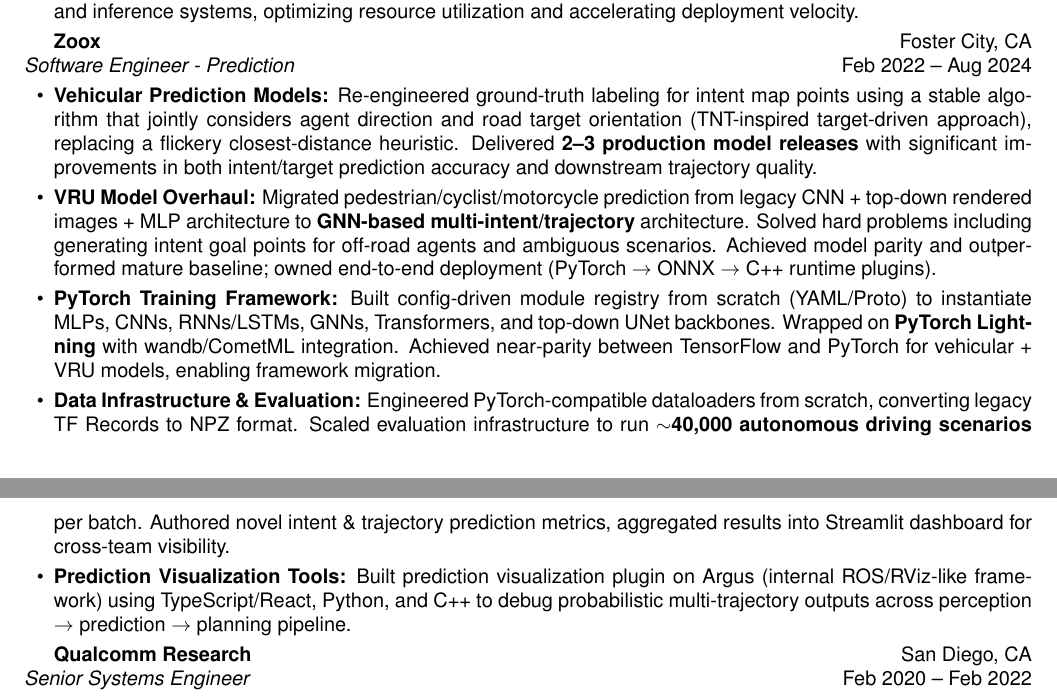
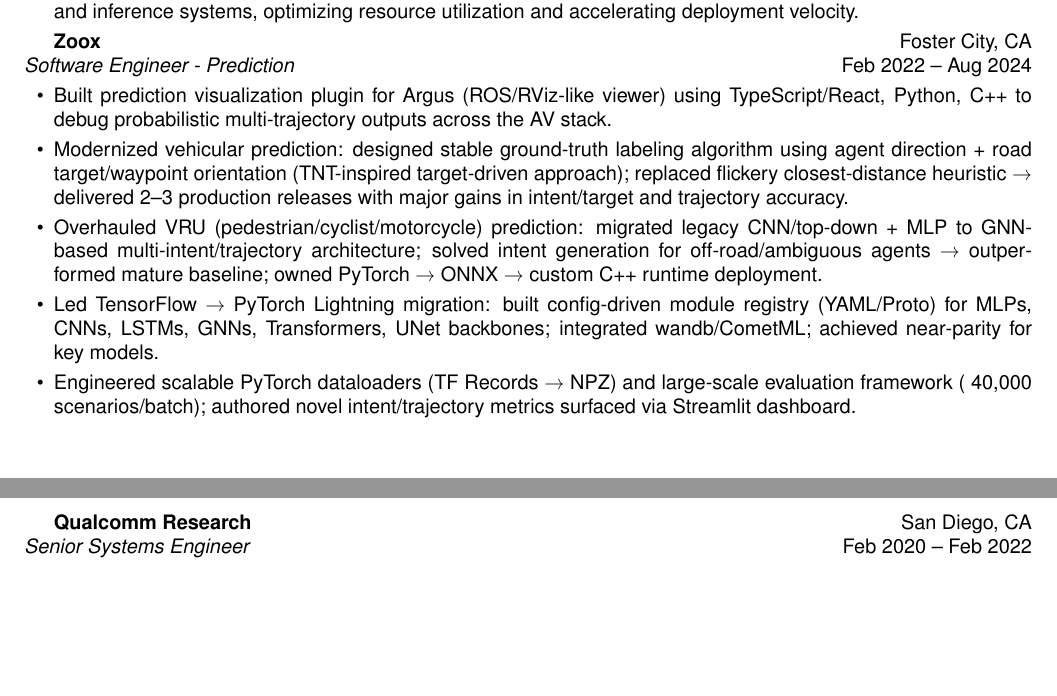
Before and after one commit to gopikrishtummala/gopikrishtummala.github.io, a LaTeX CV (resume/resume.tex): two parts of pages 1 and 2 of 3, joined at a grey line, cut so that both start at the same text, the shorter picture padded with empty space. Compiled offline with pdfLaTeX.

Commit message:
Improve Zoox section: more concise and flowing format
- Removed bold headers for better readability
- Made bullets more compact and scannable
- Used arrows (→) for better flow
- Maintained all technical details in more readable format

```diff
--- a/resume/resume.tex
+++ b/resume/resume.tex
@@ -80,11 +80,11 @@
 \textbf{Zoox} \hfill Foster City, CA \\
 \textit{Software Engineer - Prediction} \hfill Feb 2022 -- Aug 2024
 \begin{itemize}
-    \item \textbf{Vehicular Prediction Models:} Re-engineered ground-truth labeling for intent map points using a stable algorithm that jointly considers agent direction and road target orientation (TNT-inspired target-driven approach), replacing a flickery closest-distance heuristic. Delivered \textbf{2--3 production model releases} with significant improvements in both intent/target prediction accuracy and downstream trajectory quality.
-    \item \textbf{VRU Model Overhaul:} Migrated pedestrian/cyclist/motorcycle prediction from legacy CNN + top-down rendered images + MLP architecture to \textbf{GNN-based multi-intent/trajectory} architecture. Solved hard problems including generating intent goal points for off-road agents and ambiguous scenarios. Achieved model parity and outperformed mature baseline; owned end-to-end deployment (PyTorch $\rightarrow$ ONNX $\rightarrow$ C++ runtime plugins).
-    \item \textbf{PyTorch Training Framework:} Built config-driven module registry from scratch (YAML/Proto) to instantiate MLPs, CNNs, RNNs/LSTMs, GNNs, Transformers, and top-down UNet backbones. Wrapped on \textbf{PyTorch Lightning} with wandb/CometML integration. Achieved near-parity between TensorFlow and PyTorch for vehicular + VRU models, enabling framework migration.
-    \item \textbf{Data Infrastructure \& Evaluation:} Engineered PyTorch-compatible dataloaders from scratch, converting legacy TF Records to NPZ format. Scaled evaluation infrastructure to run \textbf{$\sim$40,000 autonomous driving scenarios} per batch. Authored novel intent \& trajectory prediction metrics, aggregated results into Streamlit dashboard for cross-team visibility.
-    \item \textbf{Prediction Visualization Tools:} Built prediction visualization plugin on Argus (internal ROS/RViz-like framework) using TypeScript/React, Python, and C++ to debug probabilistic multi-trajectory outputs across perception $\rightarrow$ prediction $\rightarrow$ planning pipeline.
+    \item Built prediction visualization plugin for Argus (ROS/RViz-like viewer) using TypeScript/React, Python, C++ to debug probabilistic multi-trajectory outputs across the AV stack.
+    \item Modernized vehicular prediction: designed stable ground-truth labeling algorithm using agent direction + road target/waypoint orientation (TNT-inspired target-driven approach); replaced flickery closest-distance heuristic → delivered 2--3 production releases with major gains in intent/target and trajectory accuracy.
+    \item Overhauled VRU (pedestrian/cyclist/motorcycle) prediction: migrated legacy CNN/top-down + MLP to GNN-based multi-intent/trajectory architecture; solved intent generation for off-road/ambiguous agents → outperformed mature baseline; owned PyTorch → ONNX → custom C++ runtime deployment.
+    \item Led TensorFlow → PyTorch Lightning migration: built config-driven module registry (YAML/Proto) for MLPs, CNNs, LSTMs, GNNs, Transformers, UNet backbones; integrated wandb/CometML; achieved near-parity for key models.
+    \item Engineered scalable PyTorch dataloaders (TF Records → NPZ) and large-scale evaluation framework (~40,000 scenarios/batch); authored novel intent/trajectory metrics surfaced via Streamlit dashboard.
 \end{itemize}
 
 \textbf{Qualcomm Research} \hfill San Diego, CA \\
```
Also changed, not shown: resume/resume.pdf, 1 other file.
